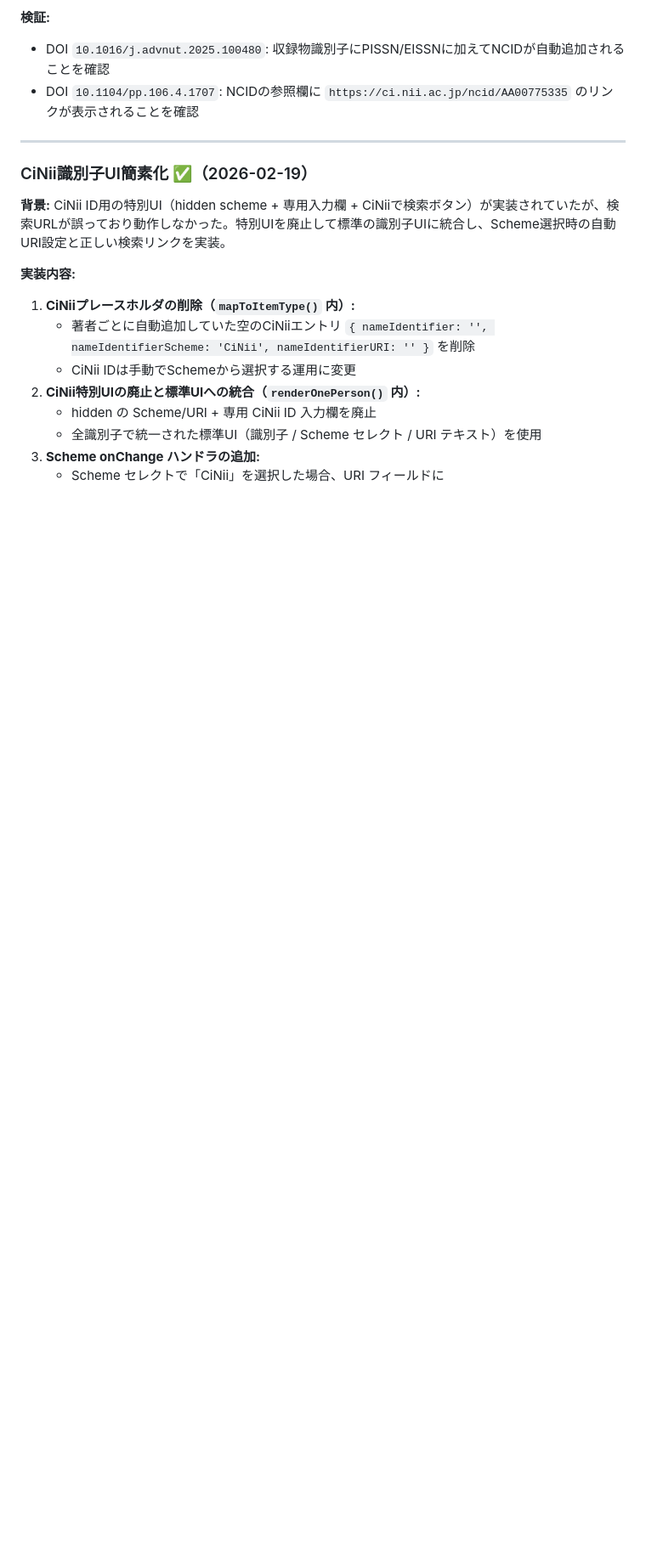
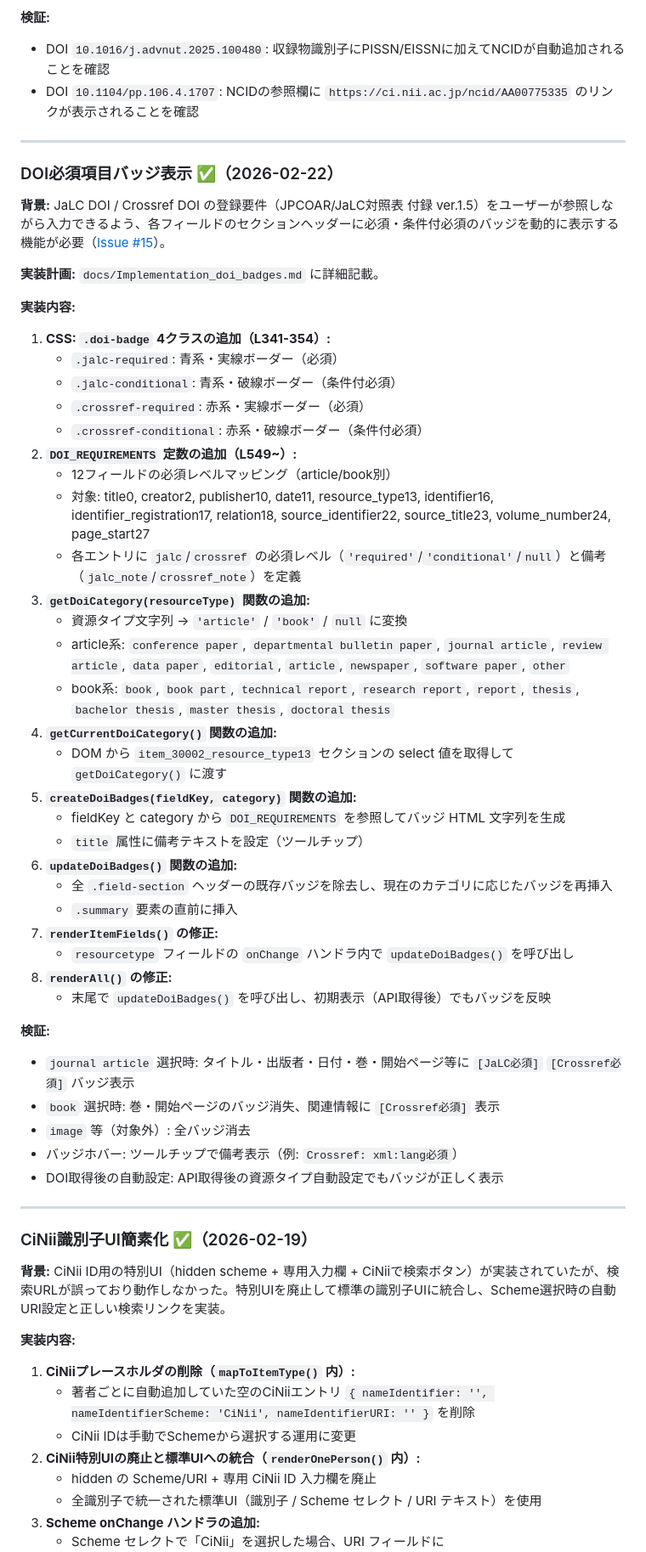
Before and after one commit to tzhaya/jc-import-file-maker, a Markdown page: docs/worklog.md, the part around one of its changes. Shown at 85% size. Drawn GitHub-style; blank space fills up the shorter version.

Commit message:
docs: DOI必須項目バッジ機能のドキュメント更新 (#15)
- README.md: 変更履歴に追記
- docs/requirements.md: DOI必須項目バッジ表示の要件を追加
- docs/worklog.md: 実装記録を追記、ファイル規模を更新
- docs/Implementation_doi_badges.md: 実装計画書を追加

Co-Authored-By: Claude Sonnet 4.6 <noreply@anthropic.com>

```diff
--- a/docs/worklog.md
+++ b/docs/worklog.md
@@ -384,6 +384,48 @@ DOI を入力して Crossref / OpenAlex / ROR API から書誌メタデータを
 
 ---
 
+### DOI必須項目バッジ表示 ✅（2026-02-22）
+
+**背景:** JaLC DOI / Crossref DOI の登録要件（JPCOAR/JaLC対照表 付録 ver.1.5）をユーザーが参照しながら入力できるよう、各フィールドのセクションヘッダーに必須・条件付必須のバッジを動的に表示する機能が必要（[Issue #15](https://github.com/tzhaya/jc-import-file-maker/issues/15)）。
+
+**実装計画:** `docs/Implementation_doi_badges.md` に詳細記載。
+
+**実装内容:**
+1. **CSS: `.doi-badge` 4クラスの追加（L341-354）:**
+   - `.jalc-required`: 青系・実線ボーダー（必須）
+   - `.jalc-conditional`: 青系・破線ボーダー（条件付必須）
+   - `.crossref-required`: 赤系・実線ボーダー（必須）
+   - `.crossref-conditional`: 赤系・破線ボーダー（条件付必須）
+2. **`DOI_REQUIREMENTS` 定数の追加（L549~）:**
+   - 12フィールドの必須レベルマッピング（article/book別）
+   - 対象: title0, creator2, publisher10, date11, resource_type13, identifier16, identifier_registration17, relation18, source_identifier22, source_title23, volume_number24, page_start27
+   - 各エントリに `jalc`/`crossref` の必須レベル（`'required'`/`'conditional'`/`null`）と備考（`jalc_note`/`crossref_note`）を定義
+3. **`getDoiCategory(resourceType)` 関数の追加:**
+   - 資源タイプ文字列 → `'article'` / `'book'` / `null` に変換
+   - article系: `conference paper`, `departmental bulletin paper`, `journal article`, `review article`, `data paper`, `editorial`, `article`, `newspaper`, `software paper`, `other`
+   - book系: `book`, `book part`, `technical report`, `research report`, `report`, `thesis`, `bachelor thesis`, `master thesis`, `doctoral thesis`
+4. **`getCurrentDoiCategory()` 関数の追加:**
+   - DOM から `item_30002_resource_type13` セクションの select 値を取得して `getDoiCategory()` に渡す
+5. **`createDoiBadges(fieldKey, category)` 関数の追加:**
+   - fieldKey と category から `DOI_REQUIREMENTS` を参照してバッジ HTML 文字列を生成
+   - `title` 属性に備考テキストを設定（ツールチップ）
+6. **`updateDoiBadges()` 関数の追加:**
+   - 全 `.field-section` ヘッダーの既存バッジを除去し、現在のカテゴリに応じたバッジを再挿入
+   - `.summary` 要素の直前に挿入
+7. **`renderItemFields()` の修正:**
+   - `resourcetype` フィールドの `onChange` ハンドラ内で `updateDoiBadges()` を呼び出し
+8. **`renderAll()` の修正:**
+   - 末尾で `updateDoiBadges()` を呼び出し、初期表示（API取得後）でもバッジを反映
+
+**検証:**
+- `journal article` 選択時: タイトル・出版者・日付・巻・開始ページ等に `[JaLC必須]` `[Crossref必須]` バッジ表示
+- `book` 選択時: 巻・開始ページのバッジ消失、関連情報に `[Crossref必須]` 表示
+- `image` 等（対象外）: 全バッジ消去
+- バッジホバー: ツールチップで備考表示（例: `Crossref: xml:lang必須`）
+- DOI取得後の自動設定: API取得後の資源タイプ自動設定でもバッジが正しく表示
+
+---
+
 ### CiNii識別子UI簡素化 ✅（2026-02-19）
 
 **背景:** CiNii ID用の特別UI（hidden scheme + 専用入力欄 + CiNiiで検索ボタン）が実装されていたが、検索URLが誤っており動作しなかった。特別UIを廃止して標準の識別子UIに統合し、Scheme選択時の自動URI設定と正しい検索リンクを実装。
```
Also changed, not shown: other parts of docs/worklog.md (+2 -2 lines), README.md (+1 -0 lines), docs/requirements.md (+12 -0 lines).
